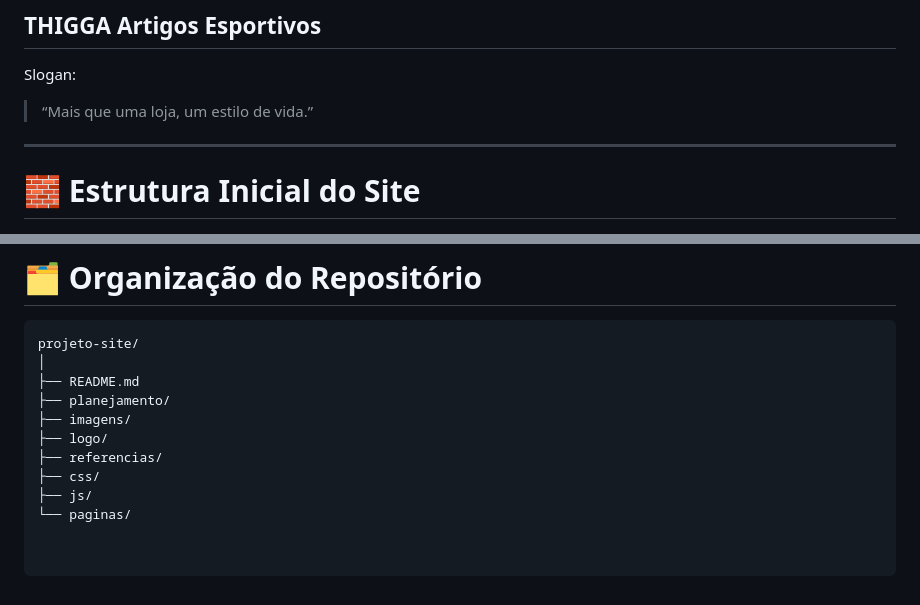
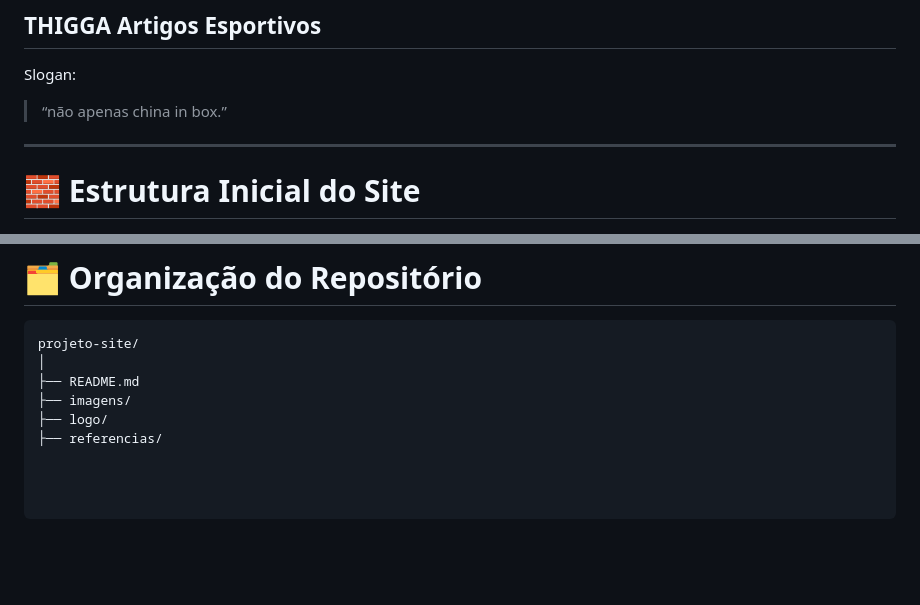
Before and after one commit to epsthilucasisland-netizen/Portifolio-SWEB, a Markdown page: projeto-site/README.md, 2 parts joined by grey strips. Drawn GitHub-style; blank space fills up the shorter version.

```diff
--- a/projeto-site/README.md
+++ b/projeto-site/README.md
@@ -134,7 +134,7 @@ A identidade visual representa:
 
 Slogan:
 
-> “Mais que uma loja, um estilo de vida.”
+> “não apenas china in box.”
 
 ---
 
@@ -197,10 +197,6 @@ O projeto poderá utilizar:
 projeto-site/
 │
 ├── README.md
-├── planejamento/
 ├── imagens/
 ├── logo/
 ├── referencias/
-├── css/
-├── js/
-└── paginas/
```
